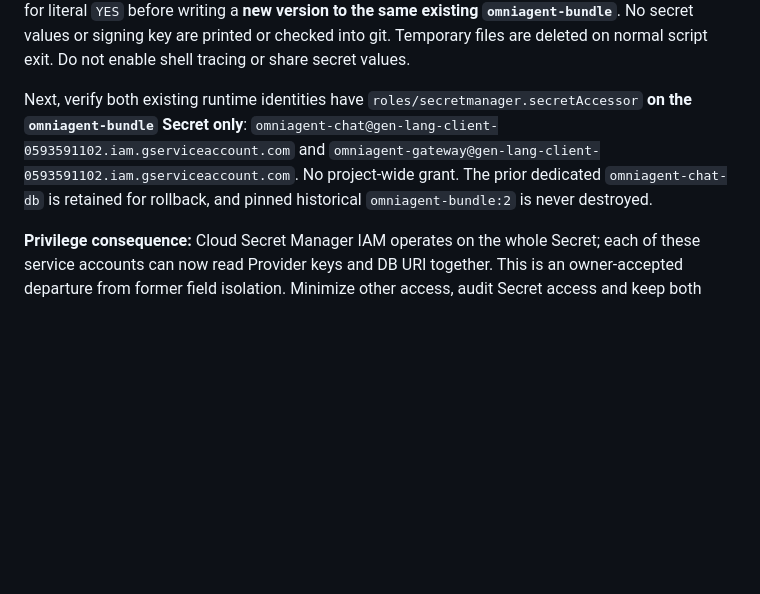
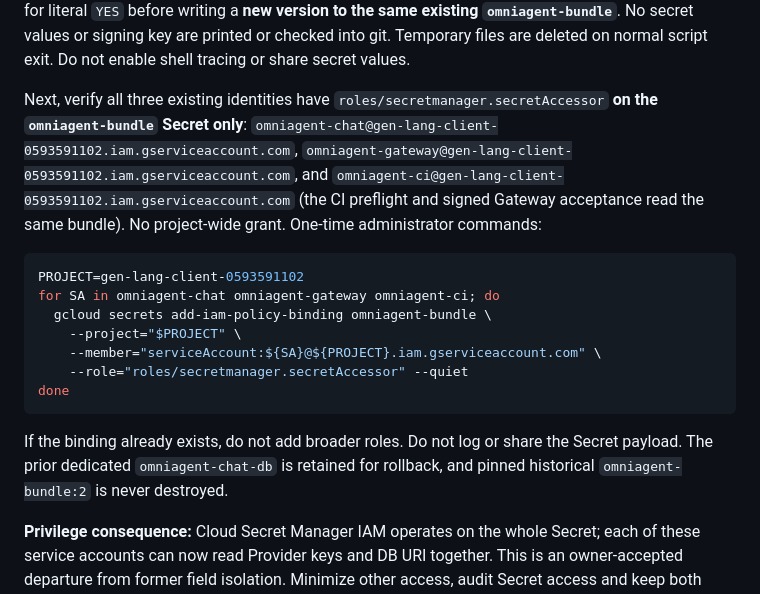
Before and after one commit to tommylin15/omniAgent, a Markdown page: docs/cicd-v2-runbook.md, the part around the change. GitHub-like rendering; blank space fills up the shorter version.

````diff
--- a/docs/cicd-v2-runbook.md
+++ b/docs/cicd-v2-runbook.md
@@ -113,11 +113,26 @@ the signing field is absent, and prompts for literal `YES` before writing a
 signing key are printed or checked into git. Temporary files are deleted on
 normal script exit. Do not enable shell tracing or share secret values.
 
-Next, verify both existing runtime identities have
+Next, verify all three existing identities have
 `roles/secretmanager.secretAccessor` **on the `omniagent-bundle`
-Secret only**: `omniagent-chat@gen-lang-client-0593591102.iam.gserviceaccount.com`
-and `omniagent-gateway@gen-lang-client-0593591102.iam.gserviceaccount.com`.
-No project-wide grant. The prior dedicated `omniagent-chat-db` is retained for
+Secret only**: `omniagent-chat@gen-lang-client-0593591102.iam.gserviceaccount.com`,
+`omniagent-gateway@gen-lang-client-0593591102.iam.gserviceaccount.com`,
+and `omniagent-ci@gen-lang-client-0593591102.iam.gserviceaccount.com`
+(the CI preflight and signed Gateway acceptance read the same bundle).
+No project-wide grant. One-time administrator commands:
+
+```bash
+PROJECT=gen-lang-client-0593591102
+for SA in omniagent-chat omniagent-gateway omniagent-ci; do
+  gcloud secrets add-iam-policy-binding omniagent-bundle \
+    --project="$PROJECT" \
+    --member="serviceAccount:${SA}@${PROJECT}.iam.gserviceaccount.com" \
+    --role="roles/secretmanager.secretAccessor" --quiet
+done
+```
+
+If the binding already exists, do not add broader roles. Do not log or
+share the Secret payload. The prior dedicated `omniagent-chat-db` is retained for
 rollback, and pinned historical `omniagent-bundle:2` is never destroyed.
 
 **Privilege consequence:** Cloud Secret Manager IAM operates on the whole
````
Also changed, not shown: doc/todo.md (+1 -1 lines), docs/cicd-v2-evidence.md (+18 -0 lines).
